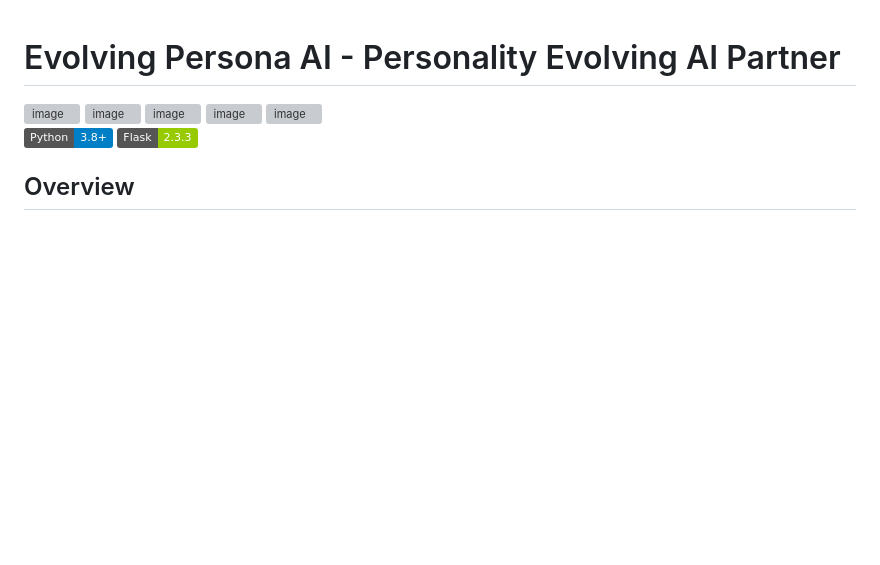
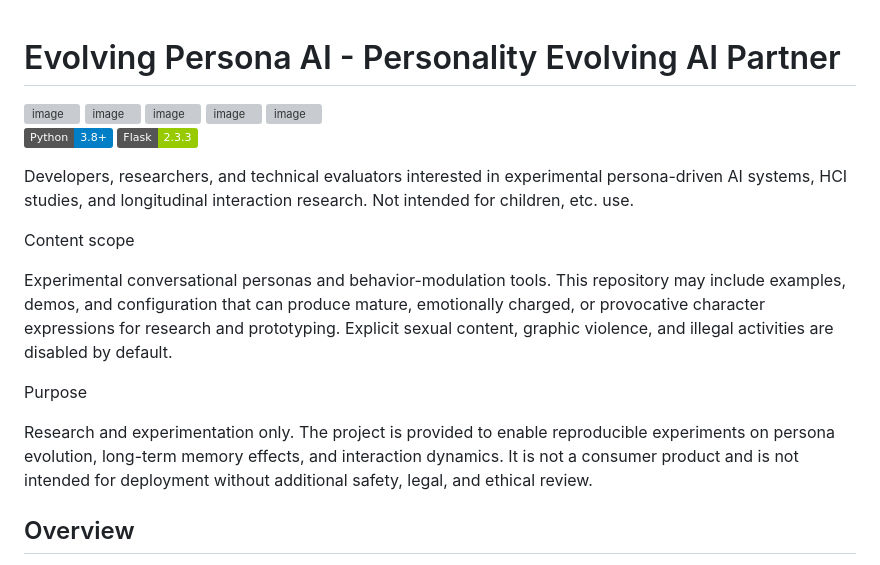
Before and after one commit to EMMA019/Evo-chat, a Markdown page: README.md, the part around the change. GitHub-like rendering; badges without logos; blank space fills up the shorter version; grey boxes are pictures that could not be loaded.

```diff
--- a/README.md
+++ b/README.md
@@ -7,6 +7,16 @@
 
 ![Python](https://img.shields.io/badge/Python-3.8%2B-blue)
 ![Flask](https://img.shields.io/badge/Flask-2.3.3-green)
+
+Developers, researchers, and technical evaluators interested in experimental persona-driven AI systems, HCI studies, and longitudinal interaction research. Not intended for  children, etc.  use.
+
+Content scope
+
+Experimental conversational personas and behavior-modulation tools. This repository may include examples, demos, and configuration that can produce mature, emotionally charged, or provocative character expressions for research and prototyping. Explicit sexual content, graphic violence, and illegal activities are disabled by default.
+
+Purpose
+
+Research and experimentation only. The project is provided to enable reproducible experiments on persona evolution, long-term memory effects, and interaction dynamics. It is not a consumer product and is not intended for deployment without additional safety, legal, and ethical review.
 
 ## Overview
 
```
